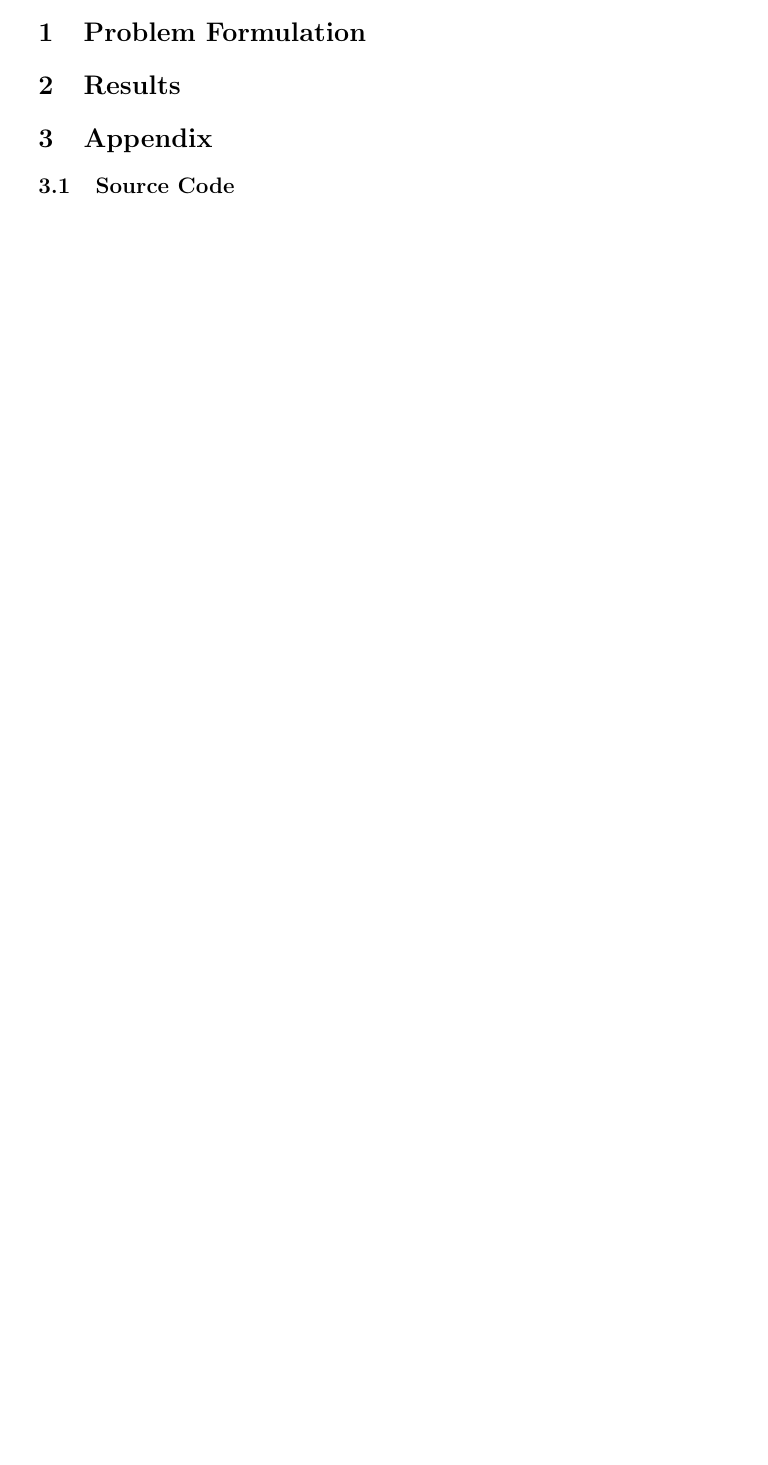
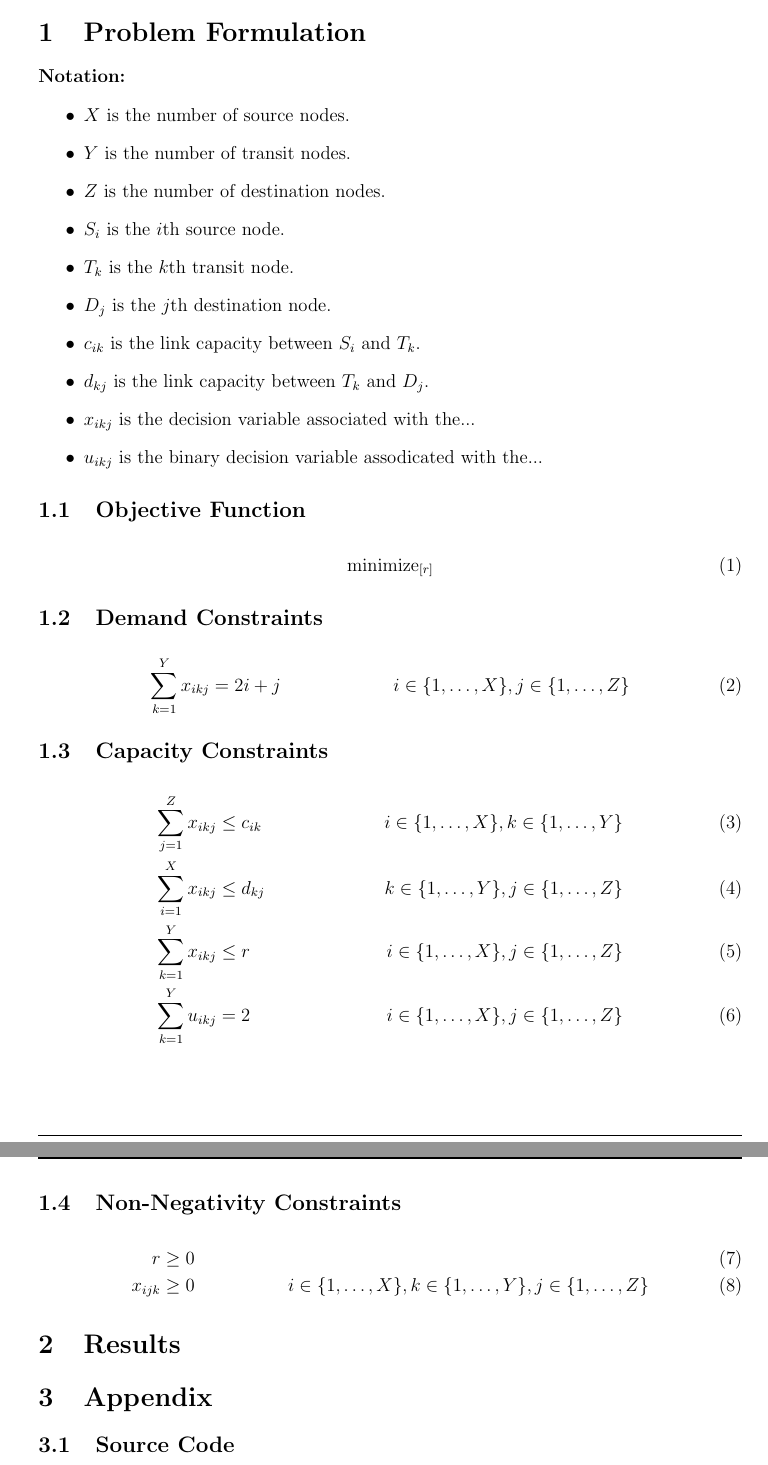
Before and after one commit to jpsheehan/cosc364-flow, a LaTeX document (report/report.tex): part of page 2 of 7 before the commit and two parts of pages 2 and 3 of 8 after it, the two joined at a grey line, cut so that both start at the same text, the shorter picture padded with empty space. The pictures show the PDF file report/report.pdf that the author committed with the source.

Commit message:
Brought report up to date with code.

```diff
--- a/report/report.tex
+++ b/report/report.tex
@@ -118,3 +118,23 @@
 
 \section{Problem Formulation}
 
+% The network is defined as having $X$ source nodes ($S_1,\ S_2,\ \ldots,\ S_X$), $Y$ transit nodes ($T_1,\ T_2,\ \ldots,\ T_Y$) and $Z$ destination nodes ($D_1,\ D_2,\ \ldots,\ D_Z$). All transit nodes are directly connected to all source and destination nodes. Source and destination nodes are only connected directly to transit nodes. In this way, all source nodes are connected to all destination nodes via all transit nodes.
+% The demand flow between source $i$ and destination $j$ is $h_{ij} = 2i + j$. Additionally, the load from source $i$ to destination $j$ must go through exactly two transit nodes. \\
+
+% As this is a load balancing problem, we are looking to minimize the object function $r$. Where $r$ is the... (IS THIS CORRECT? EXPLAIN) \\
+
+\noindent \textbf{Notation:}
+\begin{itemize}
+\item $X$ is the number of source nodes.
+\item $Y$ is the number of transit nodes.
+\item $Z$ is the number of destination nodes.
+\item $S_i$ is the $i$th source node.
+\item $T_k$ is the $k$th transit node.
+\item $D_j$ is the $j$th destination node.
+\item $c_{ik}$ is the link capacity between $S_i$ and $T_k$.
+\item $d_{kj}$ is the link capacity between $T_k$ and $D_j$.
+\item $x_{ikj}$ is the decision variable associated with the...
+\item $u_{ikj}$ is the binary decision variable assodicated with the...
+\end{itemize}
+
+\subsection{Objective Function}
```
Also changed, not shown: report/report.pdf, report/report.tex (29 more changed lines).
